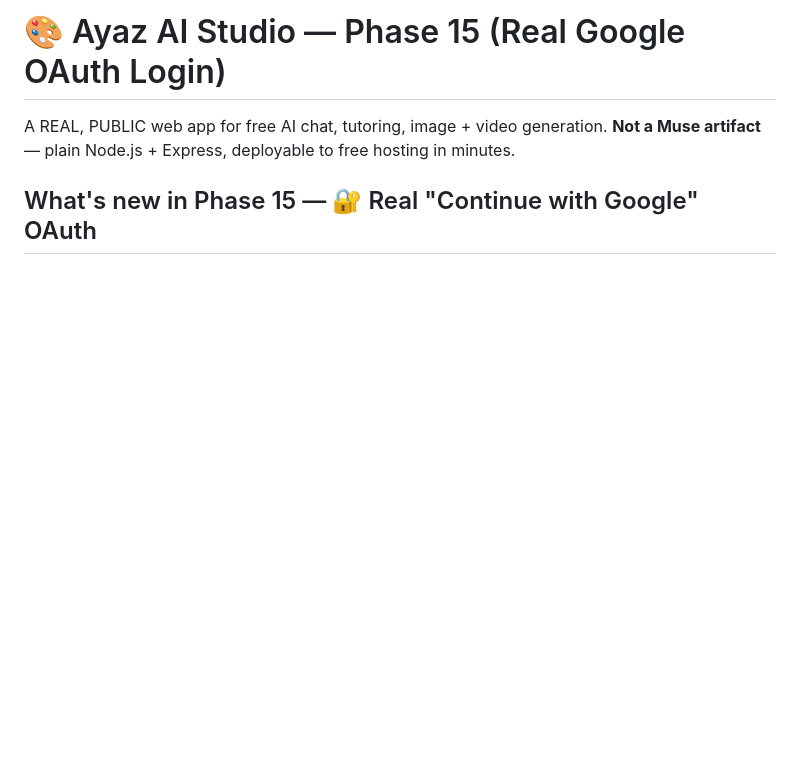
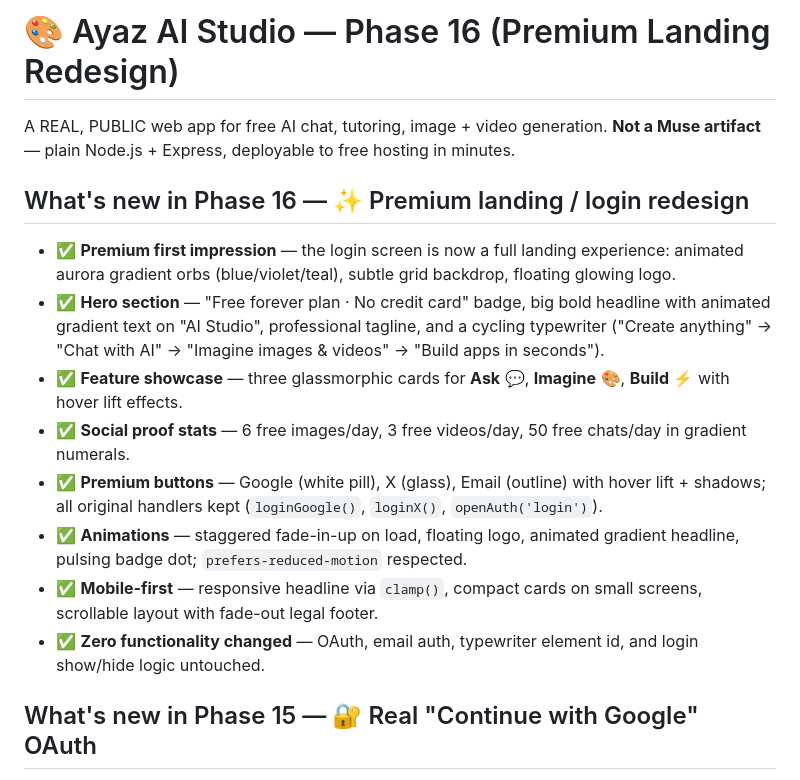
Before and after one commit to ayaz-ai-studio/ayaz-ai-studio, a Markdown page: README.md, the part around the change. Drawn GitHub-style; blank space fills up the shorter version.

Commit message:
Premium landing page redesign

```diff
--- a/README.md
+++ b/README.md
@@ -1,6 +1,17 @@
-# 🎨 Ayaz AI Studio — Phase 15 (Real Google OAuth Login)
+# 🎨 Ayaz AI Studio — Phase 16 (Premium Landing Redesign)
 
 A REAL, PUBLIC web app for free AI chat, tutoring, image + video generation. **Not a Muse artifact** — plain Node.js + Express, deployable to free hosting in minutes.
+
+## What's new in Phase 16 — ✨ Premium landing / login redesign
+
+- ✅ **Premium first impression** — the login screen is now a full landing experience: animated aurora gradient orbs (blue/violet/teal), subtle grid backdrop, floating glowing logo.
+- ✅ **Hero section** — "Free forever plan · No credit card" badge, big bold headline with animated gradient text on "AI Studio", professional tagline, and a cycling typewriter ("Create anything" → "Chat with AI" → "Imagine images & videos" → "Build apps in seconds").
+- ✅ **Feature showcase** — three glassmorphic cards for **Ask** 💬, **Imagine** 🎨, **Build** ⚡ with hover lift effects.
+- ✅ **Social proof stats** — 6 free images/day, 3 free videos/day, 50 free chats/day in gradient numerals.
+- ✅ **Premium buttons** — Google (white pill), X (glass), Email (outline) with hover lift + shadows; all original handlers kept (`loginGoogle()`, `loginX()`, `openAuth('login')`).
+- ✅ **Animations** — staggered fade-in-up on load, floating logo, animated gradient headline, pulsing badge dot; `prefers-reduced-motion` respected.
+- ✅ **Mobile-first** — responsive headline via `clamp()`, compact cards on small screens, scrollable layout with fade-out legal footer.
+- ✅ **Zero functionality changed** — OAuth, email auth, typewriter element id, and login show/hide logic untouched.
 
 ## What's new in Phase 15 — 🔐 Real "Continue with Google" OAuth
 
```
